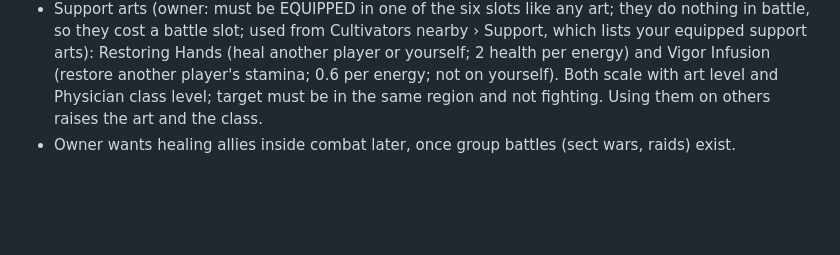
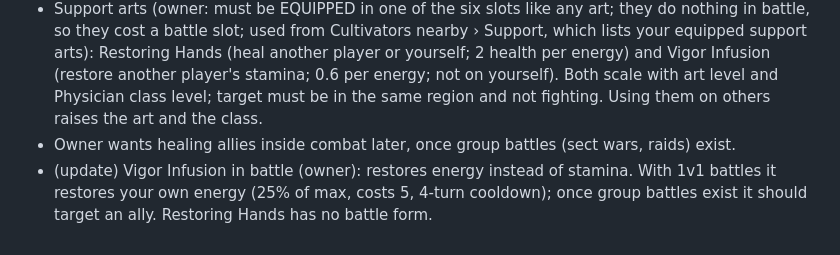
Before and after one commit to InfiniteCultivation/infinitecultivation.github.io, a Markdown page: docs/design.md, the part around the change. GitHub-like rendering; blank space fills up the shorter version.

Commit message:
Design notes: Vigor Infusion in battle
Co-Authored-By: Claude Opus 5.5 <noreply@anthropic.com>
Claude-Session: https://claude.ai/code/session_01NQiSUP3DDk3trMsGBPayHN

```diff
--- a/docs/design.md
+++ b/docs/design.md
@@ -284,3 +284,4 @@ Decisions agreed with the owner, to build into later milestones.
 - Battle arts: Mending Light (heal 30% + cleanse bleeding/poison/weakness/stun), Jade Aegis (25% shield + defense), Radiant Palm (magic strike, half the damage returns as healing).
 - Support arts (owner: must be EQUIPPED in one of the six slots like any art; they do nothing in battle, so they cost a battle slot; used from Cultivators nearby › Support, which lists your equipped support arts): Restoring Hands (heal another player or yourself; 2 health per energy) and Vigor Infusion (restore another player's stamina; 0.6 per energy; not on yourself). Both scale with art level and Physician class level; target must be in the same region and not fighting. Using them on others raises the art and the class.
 - Owner wants healing allies inside combat later, once group battles (sect wars, raids) exist.
+- (update) Vigor Infusion in battle (owner): restores energy instead of stamina. With 1v1 battles it restores your own energy (25% of max, costs 5, 4-turn cooldown); once group battles exist it should target an ally. Restoring Hands has no battle form.
```
